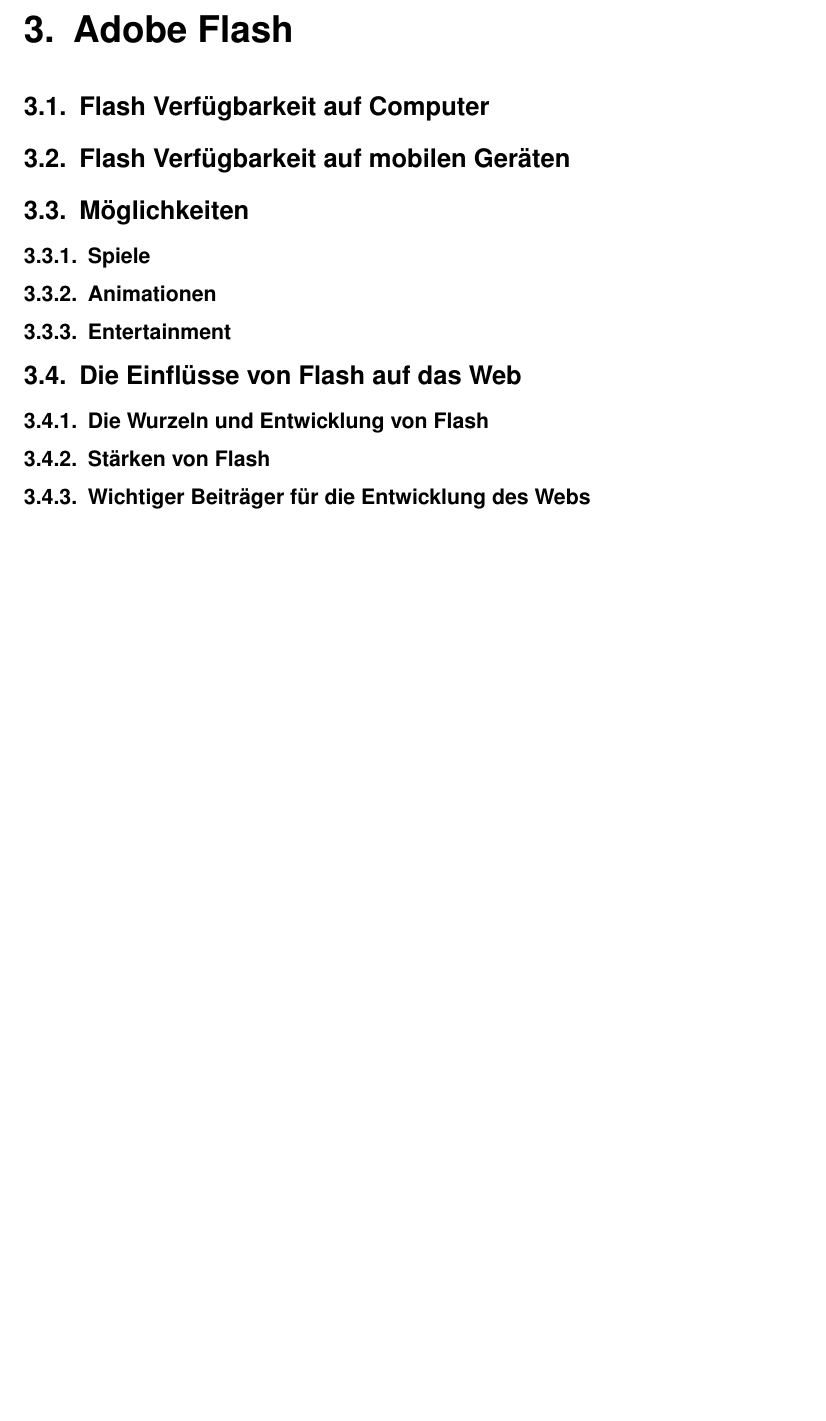
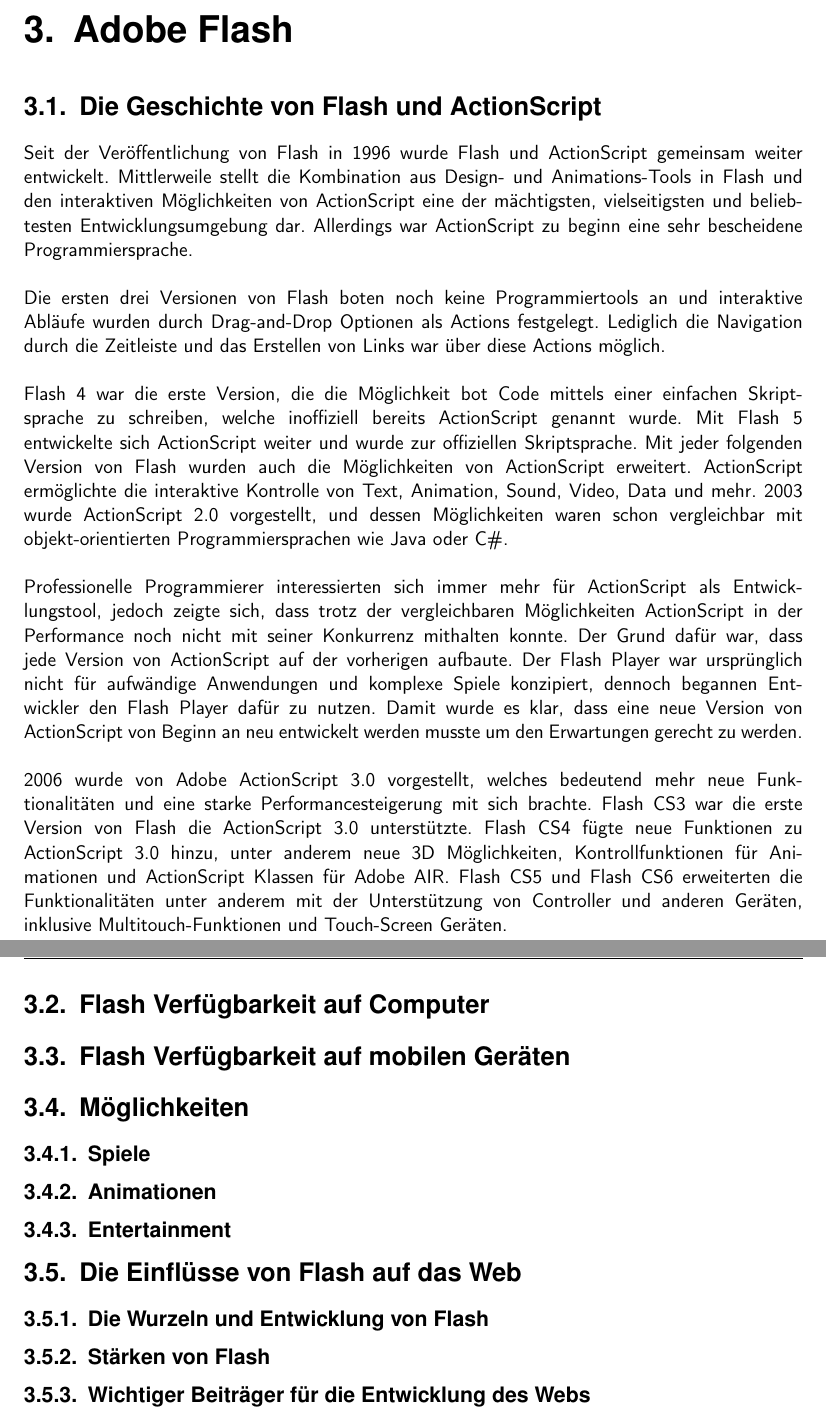
Before and after one commit to se12m029/master-thesis, a LaTeX thesis (pk-masterthesis.tex): part of page 17 of 28 before the commit and two parts of pages 17 and 18 of 29 after it, the two joined at a grey line, cut so that both start at the same text, the shorter picture padded with empty space. Compiled offline with pdfLaTeX; the source files are stored in an older character set and shown here as Unicode.

Commit message:
Hinzugefügt: Geschichte von Flash und ActionScript

```diff
--- a/pk-masterthesis.tex
+++ b/pk-masterthesis.tex
@@ -621,6 +621,48 @@
 % =FLASH
 \chapter{Adobe Flash}
 
+\section{Die Geschichte von Flash und ActionScript}
+Seit der Veröffentlichung von Flash in 1996 wurde Flash und ActionScript gemeinsam
+weiter entwickelt. Mittlerweile stellt die Kombination aus Design- und Animations-Tools
+in Flash und den interaktiven Möglichkeiten von ActionScript eine der mächtigsten,
+vielseitigsten und beliebtesten Entwicklungsumgebung dar. Allerdings war ActionScript
+zu beginn eine sehr bescheidene Programmiersprache.
+\newline\newline
+Die ersten drei Versionen von Flash boten noch keine Programmiertools an und
+interaktive Abläufe wurden durch Drag-and-Drop Optionen als Actions festgelegt.
+Lediglich die Navigation durch die Zeitleiste und das Erstellen von Links war
+über diese Actions möglich.
+\newline\newline
+Flash 4 war die erste Version, die die Möglichkeit bot Code mittels einer einfachen
+Skriptsprache zu schreiben, welche inoffiziell bereits ActionScript genannt wurde.
+Mit Flash 5 entwickelte sich ActionScript weiter und wurde zur offiziellen Skriptsprache.
+Mit jeder folgenden Version von Flash wurden auch die Möglichkeiten von ActionScript erweitert.
+ActionScript ermöglichte die interaktive Kontrolle von Text, Animation, Sound, Video, Data und
+mehr. 2003 wurde ActionScript 2.0 vorgestellt, und dessen Möglichkeiten waren schon
+vergleichbar mit objekt-orientierten Programmiersprachen wie Java oder C\#.
+\newline\newline
+Professionelle Programmierer interessierten sich immer mehr für ActionScript als
+Entwicklungstool, jedoch zeigte sich, dass trotz der vergleichbaren Möglichkeiten
+ActionScript in der Performance noch nicht mit seiner Konkurrenz mithalten konnte.
+Der Grund dafür war, dass jede Version von ActionScript auf der vorherigen aufbaute.
+Der Flash Player war ursprünglich nicht für aufwändige Anwendungen und komplexe Spiele
+konzipiert, dennoch begannen Entwickler den Flash Player dafür zu nutzen.
+Damit wurde es klar, dass eine neue Version von ActionScript von Beginn an neu entwickelt
+werden musste um den Erwartungen gerecht zu werden.
+\newline\newline
+2006 wurde von Adobe ActionScript 3.0 vorgestellt, welches bedeutend mehr neue
+Funktionalitäten und eine starke Performancesteigerung mit sich brachte. Flash CS3
+war die erste Version von Flash die ActionScript 3.0 unterstützte. Flash CS4
+fügte neue Funktionen zu ActionScript 3.0 hinzu, unter anderem neue 3D Möglichkeiten,
+Kontrollfunktionen für Animationen und ActionScript Klassen für Adobe AIR. Flash CS5 und
+Flash CS6 erweiterten die Funktionalitäten unter anderem mit der Unterstützung von Controller und
+anderen Geräten, inklusive Multitouch-Funktionen und Touch-Screen Geräten.
+
+
+
+
+
+
 \section{Flash Verfügbarkeit auf Computer}
 \section{Flash Verfügbarkeit auf mobilen Geräten}
 
```
Also changed, not shown: pk-masterthesis.tex (3 more changed lines).
